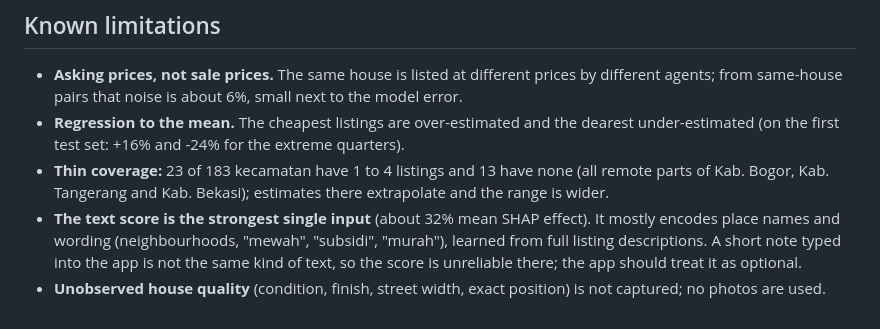
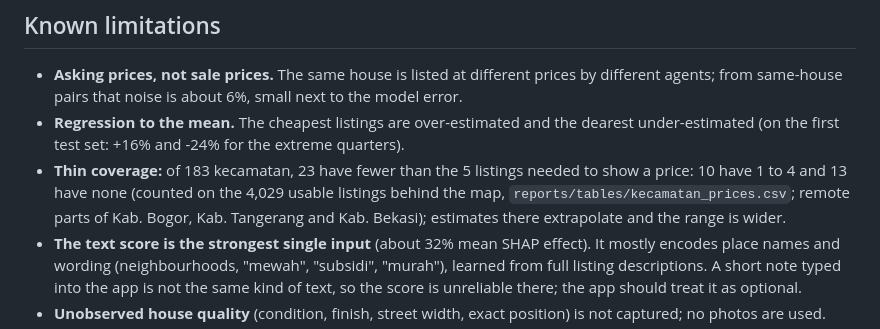
Before and after one commit to rlukafiardi/jabodetabek-house-price-showcase, a Markdown page: docs/model-card.md, the part around the change. Drawn GitHub-style.

Commit message:
Update from the private repo at 836d6d2

```diff
--- a/docs/model-card.md
+++ b/docs/model-card.md
@@ -70,8 +70,9 @@ harder outer areas.
   that noise is about 6%, small next to the model error.
 - **Regression to the mean.** The cheapest listings are over-estimated and the dearest under-estimated (on the first test
   set: +16% and -24% for the extreme quarters).
-- **Thin coverage:** 23 of 183 kecamatan have 1 to 4 listings and 13 have none (all remote parts of Kab. Bogor, Kab. Tangerang
-  and Kab. Bekasi); estimates there extrapolate and the range is wider.
+- **Thin coverage:** of 183 kecamatan, 23 have fewer than the 5 listings needed to show a price: 10 have 1 to 4 and 13 have none
+  (counted on the 4,029 usable listings behind the map, `reports/tables/kecamatan_prices.csv`; remote parts of Kab. Bogor,
+  Kab. Tangerang and Kab. Bekasi); estimates there extrapolate and the range is wider.
 - **The text score is the strongest single input** (about 32% mean SHAP effect). It mostly encodes place names and wording
   (neighbourhoods, "mewah", "subsidi", "murah"), learned from full listing descriptions. A short note typed into the app is not
   the same kind of text, so the score is unreliable there; the app should treat it as optional.
```
